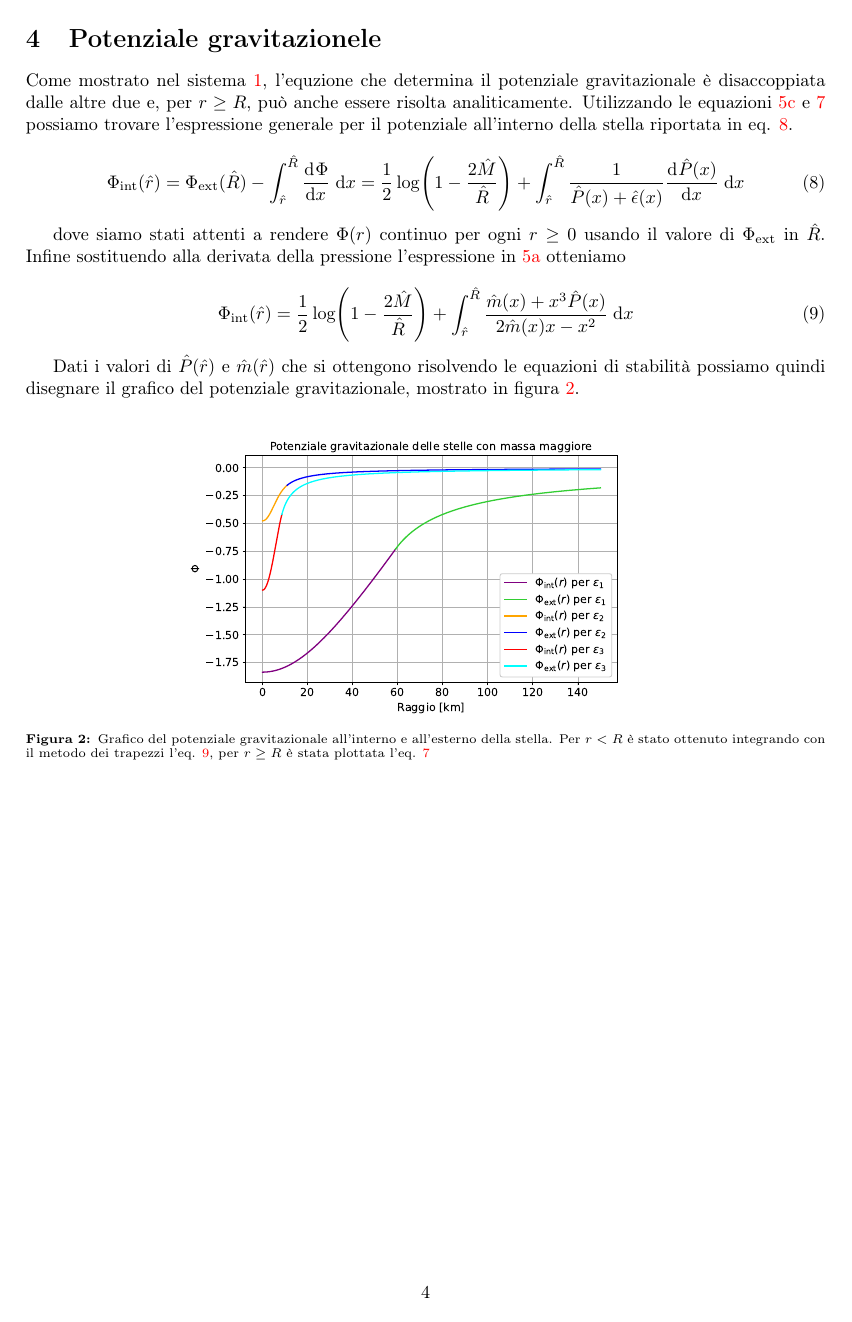
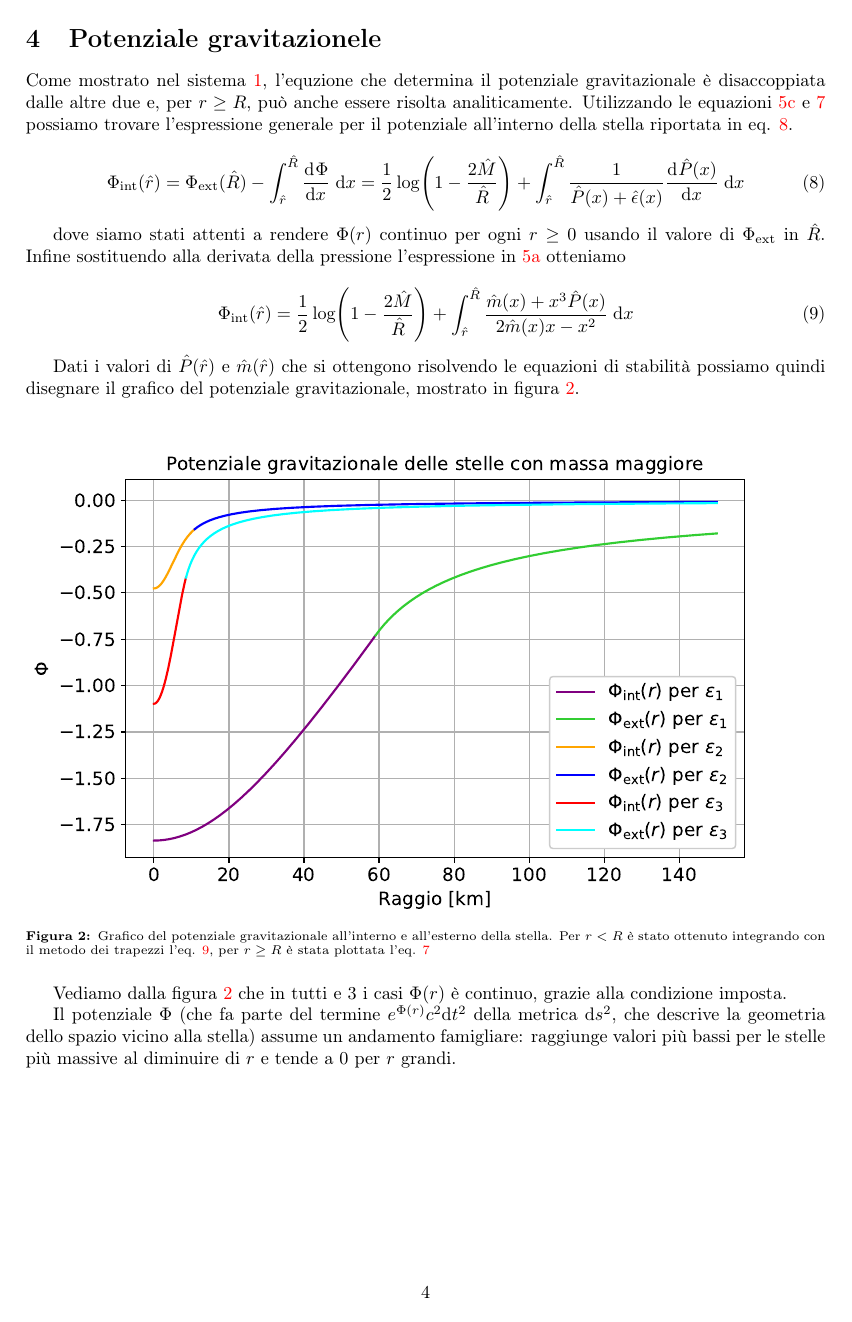
Before and after one commit to F-Depi/redshift-stelle-neutroni, a LaTeX document (report/main.tex): page 4 of 6. Compiled offline with LaTeX, dvips and Ghostscript.

Commit message:
enlarged the figure cos is amazing

```diff
--- a/report/main.tex
+++ b/report/main.tex
@@ -159,10 +159,14 @@ Dati i valori di $\hat P (\hat r)$ e $\hat m (\hat r)$ che si ottengono risolven
 
 \begin{figure}[h]
     \centering
-    \includegraphics[width = 0.6 \textwidth]{Figures/Phi.eps}
+    \includegraphics[width = \textwidth]{Figures/Phi.eps}
     \caption{Grafico del potenziale gravitazionale all'interno e all'esterno della stella. Per $r < R$ è stato ottenuto integrando con il metodo dei trapezzi l'eq. \ref{eq:Phi_int2}, per $r \geq R$ è stata plottata l'eq. \ref{eq:Phi_ext}}
     \label{fig:Phi}
 \end{figure}
+
+Vediamo dalla figura \ref{fig:Phi} che in tutti e 3 i casi $\Phi (r)$ è continuo, grazie alla condizione imposta.
+
+Il potenziale $\Phi$ (che fa parte del termine $e^{\Phi (r)} c^2 \mathrm{d}t^2$ della metrica $\mathrm{d}s^2$, che descrive la geometria dello spazio vicino alla stella) assume un andamento famigliare: raggiunge valori più bassi per le stelle più massive al diminuire di $r$ e tende a 0 per $r$ grandi.
 
 
 
```
Also changed, not shown: report/main.pdf, 1 other file.
